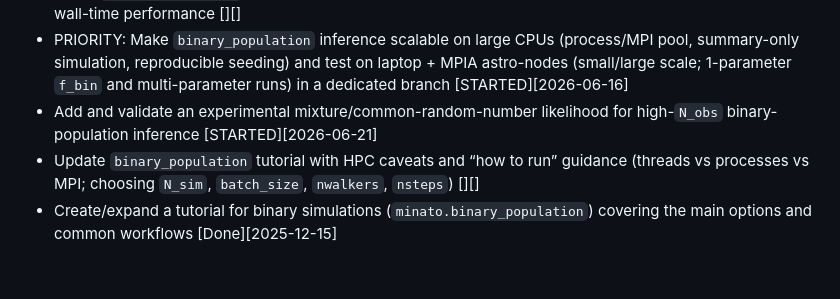
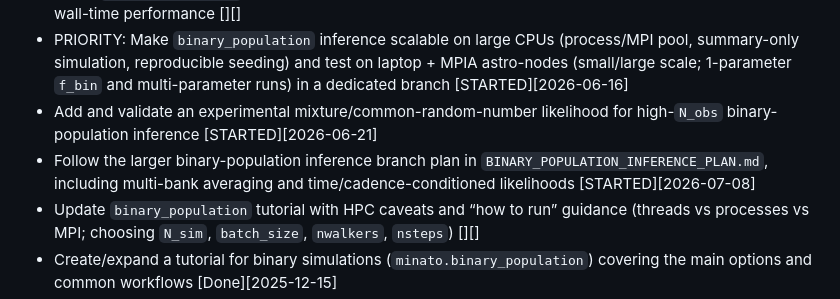
Before and after one commit to jvillasr/MINATO, a Markdown page: ROADMAP.md, the part around the change. Drawn GitHub-style; blank space fills up the shorter version.

Commit message:
Document binary population inference plan

```diff
--- a/ROADMAP.md
+++ b/ROADMAP.md
@@ -35,6 +35,7 @@ Example: `- Add smoke-test script [Done][2025-12-15]`
 - Verify `binary_population` MCMC batching behaves as expected (correct normalization) and improves wall-time performance [][]
 - PRIORITY: Make `binary_population` inference scalable on large CPUs (process/MPI pool, summary-only simulation, reproducible seeding) and test on laptop + MPIA astro-nodes (small/large scale; 1-parameter `f_bin` and multi-parameter runs) in a dedicated branch [STARTED][2026-06-16]
 - Add and validate an experimental mixture/common-random-number likelihood for high-`N_obs` binary-population inference [STARTED][2026-06-21]
+- Follow the larger binary-population inference branch plan in `BINARY_POPULATION_INFERENCE_PLAN.md`, including multi-bank averaging and time/cadence-conditioned likelihoods [STARTED][2026-07-08]
 - Update `binary_population` tutorial with HPC caveats and “how to run” guidance (threads vs processes vs MPI; choosing `N_sim`, `batch_size`, `nwalkers`, `nsteps`) [][]
 - Create/expand a tutorial for binary simulations (`minato.binary_population`) covering the main options and common workflows [Done][2025-12-15]
 - Validate and complete the SB1 tutorial: Gaussian vs Voigt (`profile`), impact on results, and a working legacy `lmfit` example [][]
```
Also changed, not shown: BINARY_POPULATION_INFERENCE_PLAN.md (added, +140 -0 lines).
